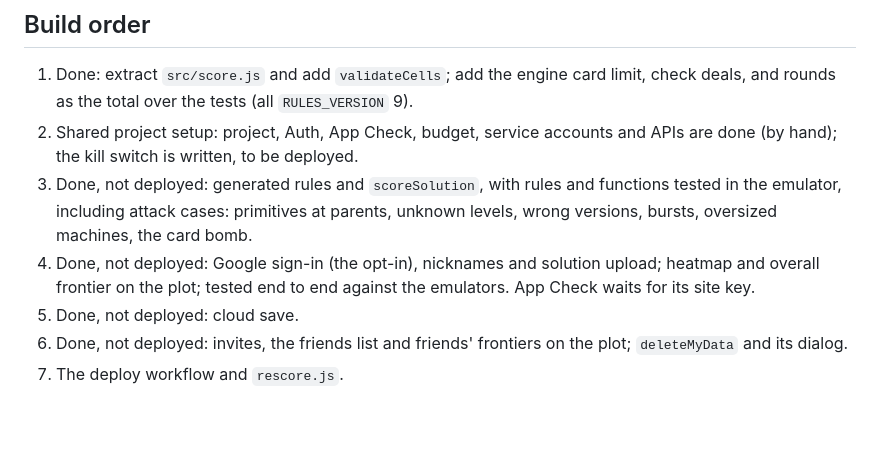
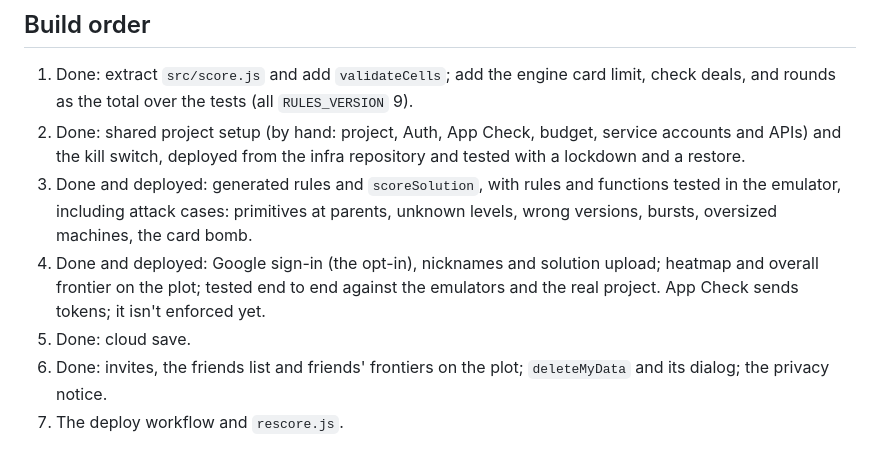
Before and after one commit to zygoloid/stacked-deck, a Markdown page: docs/online.md, the part around the change. Rendered like a GitHub page; blank space fills up the shorter version.

Commit message:
docs: the build order's steps 2-6 are done and deployed
Co-Authored-By: Claude Opus 5.5 <noreply@anthropic.com>
Claude-Session: https://claude.ai/code/session_01AuNajXhNxwAVXvACP3zDsT

```diff
--- a/docs/online.md
+++ b/docs/online.md
@@ -607,16 +607,18 @@ Hardening:
 1. Done: extract `src/score.js` and add `validateCells`; add the engine card
    limit, check deals, and rounds as the total over the tests (all
    `RULES_VERSION` 9).
-2. Shared project setup: project, Auth, App Check, budget, service accounts
-   and APIs are done (by hand); the kill switch is written, to be deployed.
-3. Done, not deployed: generated rules and `scoreSolution`, with rules and
+2. Done: shared project setup (by hand: project, Auth, App Check, budget,
+   service accounts and APIs) and the kill switch, deployed from the infra
+   repository and tested with a lockdown and a restore.
+3. Done and deployed: generated rules and `scoreSolution`, with rules and
    functions tested in the emulator, including attack cases: primitives at
    parents, unknown levels, wrong versions, bursts, oversized machines, the
    card bomb.
-4. Done, not deployed: Google sign-in (the opt-in), nicknames and solution
+4. Done and deployed: Google sign-in (the opt-in), nicknames and solution
    upload; heatmap and overall frontier on the plot; tested end to end
-   against the emulators. App Check waits for its site key.
-5. Done, not deployed: cloud save.
-6. Done, not deployed: invites, the friends list and friends' frontiers on
-   the plot; `deleteMyData` and its dialog.
+   against the emulators and the real project. App Check sends tokens; it
+   isn't enforced yet.
+5. Done: cloud save.
+6. Done: invites, the friends list and friends' frontiers on the plot;
+   `deleteMyData` and its dialog; the privacy notice.
 7. The deploy workflow and `rescore.js`.
```
